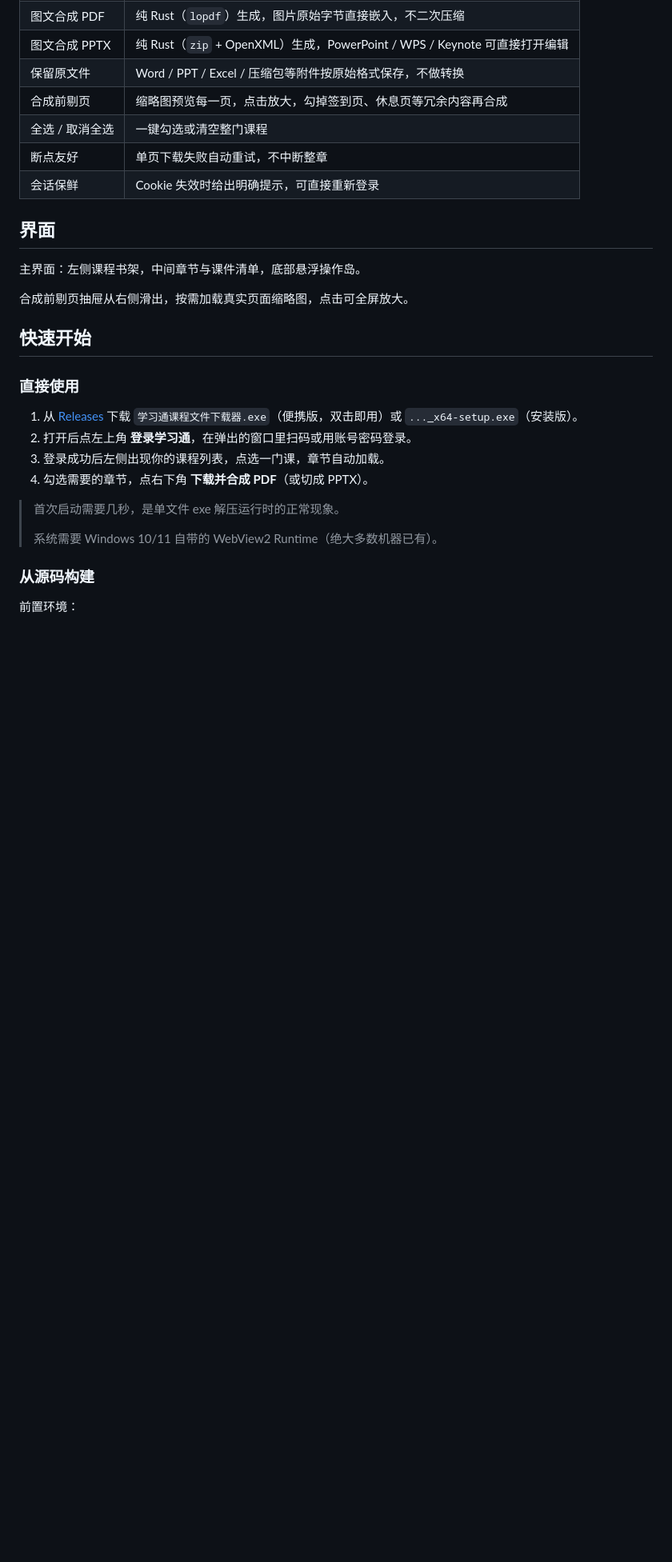
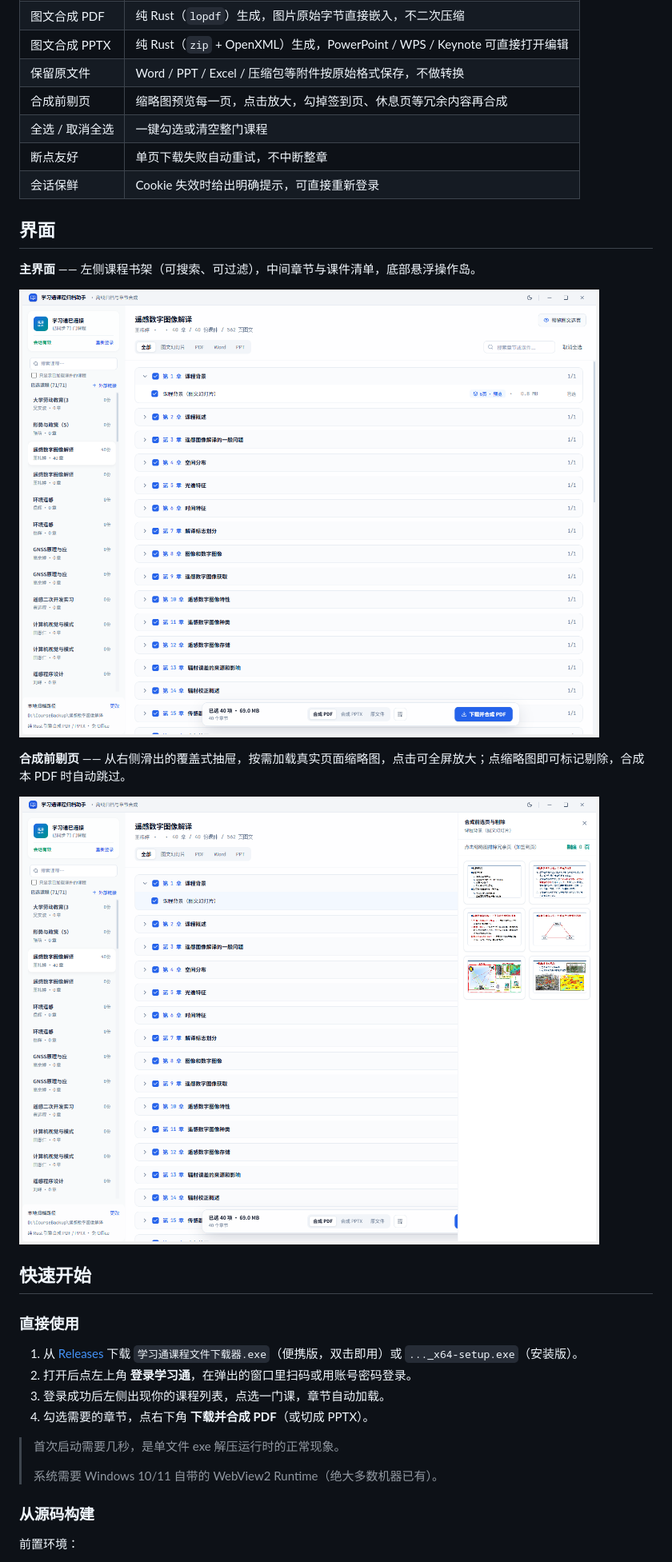
Before and after one commit to Dehors-s/chaoxing-course-downloader, a Markdown page: README.md, the part around the change. Shown at 80% size. GitHub-like rendering; pictures changed too: docs/screenshot-main.png (added), docs/screenshot-slide-picker.png (added); blank space fills up the shorter version.

Commit message:
docs: 补充界面截图
- docs/screenshot-main.png：主界面（课程书架 + 章节清单 + 操作岛）
- docs/screenshot-slide-picker.png：合成前剔页抽屉（真实页面缩略图）
- README 界面章节插入两张图

```diff
--- a/README.md
+++ b/README.md
@@ -23,9 +23,13 @@ Windows 桌面应用，Tauri 2（Rust + WebView2）+ Next.js 前端。单文件
 
 ## 界面
 
-主界面：左侧课程书架，中间章节与课件清单，底部悬浮操作岛。
+**主界面** —— 左侧课程书架（可搜索、可过滤），中间章节与课件清单，底部悬浮操作岛。
 
-合成前剔页抽屉从右侧滑出，按需加载真实页面缩略图，点击可全屏放大。
+![主界面](docs/screenshot-main.png)
+
+**合成前剔页** —— 从右侧滑出的覆盖式抽屉，按需加载真实页面缩略图，点击可全屏放大；点缩略图即可标记剔除，合成本 PDF 时自动跳过。
+
+![合成前剔页](docs/screenshot-slide-picker.png)
 
 ## 快速开始
 
```
